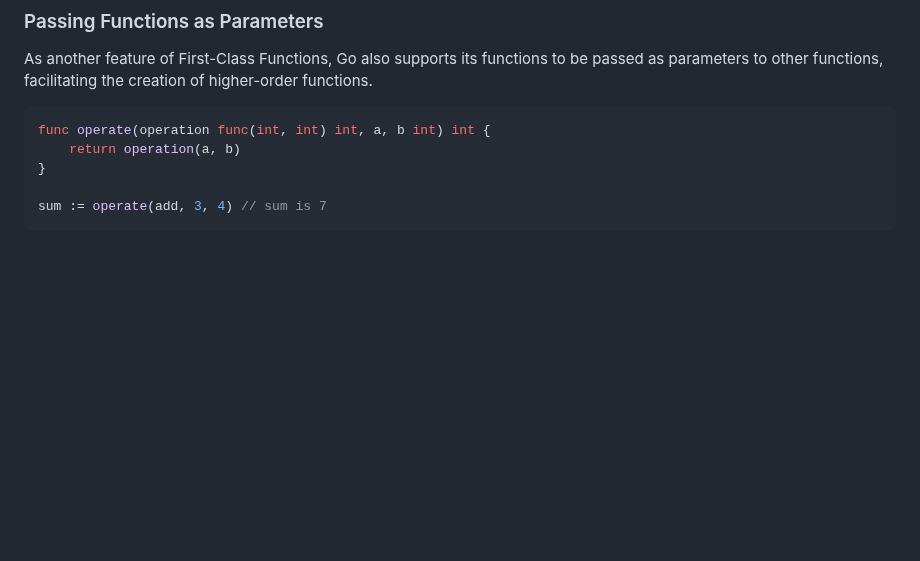
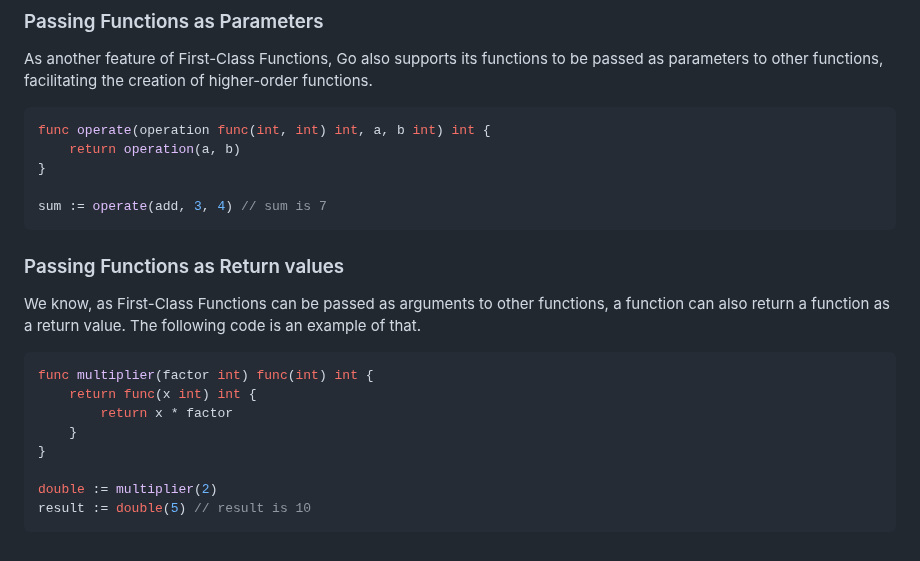
Before and after one commit to yunusparvezkhan/go-c101, a Markdown page: README.md, the part around the change. Rendered like a GitHub page; blank space fills up the shorter version.

Commit message:
doc(readme): doc passing funcs as return values

````diff
--- a/README.md
+++ b/README.md
@@ -818,3 +818,18 @@ func operate(operation func(int, int) int, a, b int) int {
 
 sum := operate(add, 3, 4) // sum is 7
 ```
+
+### Passing Functions as Return values
+
+We know, as First-Class Functions can be passed as arguments to other functions, a function can also return a function as a return value. The following code is an example of that.
+
+```go
+func multiplier(factor int) func(int) int {
+    return func(x int) int {
+        return x * factor
+    }
+}
+
+double := multiplier(2)
+result := double(5) // result is 10
+```
````
